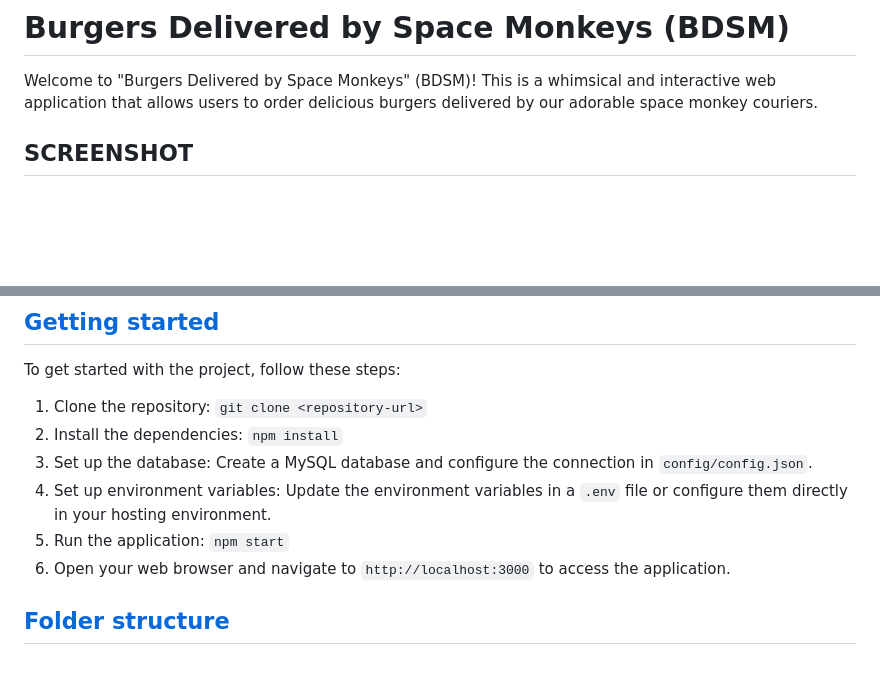
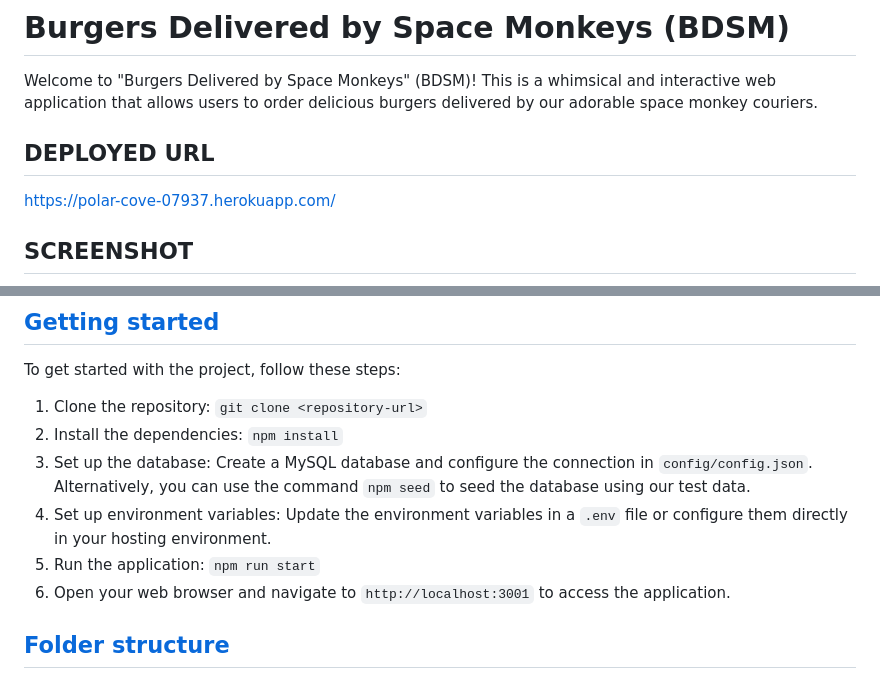
Before and after one commit to dustinii/BDSM, a Markdown page: README.md, 2 parts joined by grey strips. Rendered like a GitHub page; blank space fills up the shorter version.

Commit message:
final updates made to the README file

```diff
--- a/README.md
+++ b/README.md
@@ -6,6 +6,9 @@
 # Burgers Delivered by Space Monkeys (BDSM)
 
 Welcome to "Burgers Delivered by Space Monkeys" (BDSM)! This is a whimsical and interactive web application that allows users to order delicious burgers delivered by our adorable space monkey couriers.
+
+## DEPLOYED URL
+https://polar-cove-07937.herokuapp.com/
 
 ## SCREENSHOT
 ![Screenshot](screenshot.jpg)
@@ -55,10 +58,10 @@ To get started with the project, follow these steps:
 
 1. Clone the repository: `git clone <repository-url>`
 2. Install the dependencies: `npm install`
-3. Set up the database: Create a MySQL database and configure the connection in `config/config.json`.
+3. Set up the database: Create a MySQL database and configure the connection in `config/config.json`. Alternatively, you can use the command `npm seed` to seed the database using our test data.
 4. Set up environment variables: Update the environment variables in a `.env` file or configure them directly in your hosting environment.
-5. Run the application: `npm start`
-6. Open your web browser and navigate to `http://localhost:3000` to access the application.
+5. Run the application: `npm run start`
+6. Open your web browser and navigate to `http://localhost:3001` to access the application.
 
 ## [Folder structure](#folder-structure)
 
```
